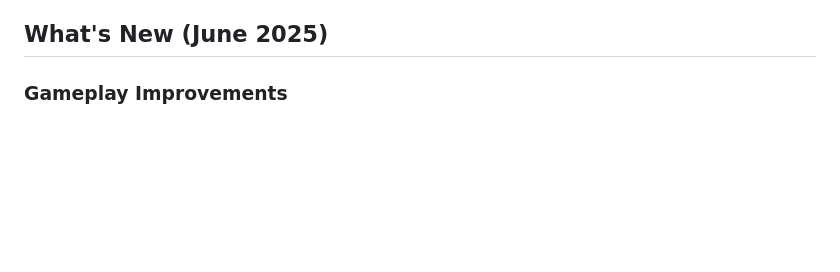
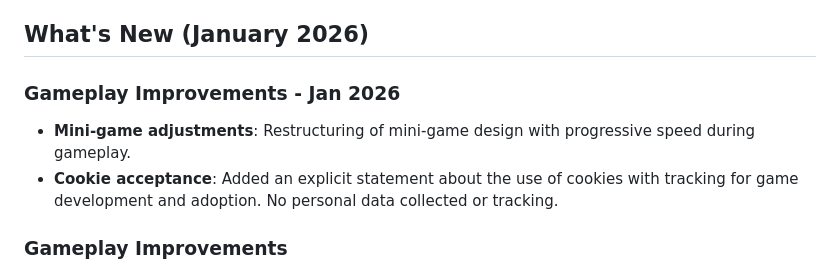
Before and after one commit to ammonsalter-del/Appro-strategy-lab, a Markdown page: README.md, the part around the change. GitHub-like rendering; blank space fills up the shorter version.

```diff
--- a/README.md
+++ b/README.md
@@ -41,7 +41,11 @@ The game is based on David Teece's influential framework from "Profiting from Te
 - **Bonus Mini-Game: "Value Drop"** — a fast-paced game where products fall toward value buckets and players must quickly attach the right protection mechanisms to steer them toward high value capture
 - **Supportive end-of-game summary** with personalised feedback and learning suggestions
 
-## What's New (June 2025)
+## What's New (January 2026)
+
+### Gameplay Improvements - Jan 2026
+- **Mini-game adjustments**: Restructuring of mini-game design with progressive speed during gameplay.
+- **Cookie acceptance**: Added an explicit statement about the use of cookies with tracking for game development and adoption. No personal data collected or tracking.
 
 ### Gameplay Improvements
 - **Randomised response options**: All 30 scenarios now display their three answer choices in random order each time, eliminating any positional bias
```
